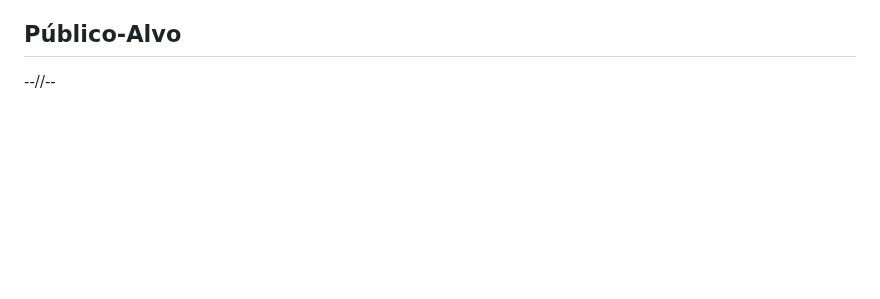
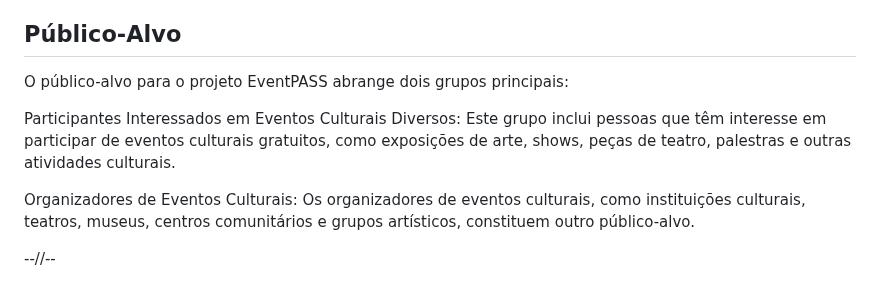
Before and after one commit to ICEI-PUC-Minas-PMV-ADS/pmv-ads-2023-2-e2-proj-int-t5-eventpass, a Markdown page: docs/01-Documentação de Contexto.md, the part around the change. Drawn GitHub-style; blank space fills up the shorter version.

```diff
--- a/docs/01-Documentação de Contexto.md
+++ b/docs/01-Documentação de Contexto.md
@@ -49,4 +49,12 @@ Diante desse contexto, a escolha dos objetivos específicos do projeto EventPASS
 
 ## Público-Alvo
 
+O público-alvo para o projeto EventPASS abrange dois grupos principais:
+
+Participantes Interessados em Eventos Culturais Diversos:
+Este grupo inclui pessoas que têm interesse em participar de eventos culturais gratuitos, como exposições de arte, shows, peças de teatro, palestras e outras atividades culturais.
+
+Organizadores de Eventos Culturais:
+Os organizadores de eventos culturais, como instituições culturais, teatros, museus, centros comunitários e grupos artísticos, constituem outro público-alvo.
+
 --//--
```
